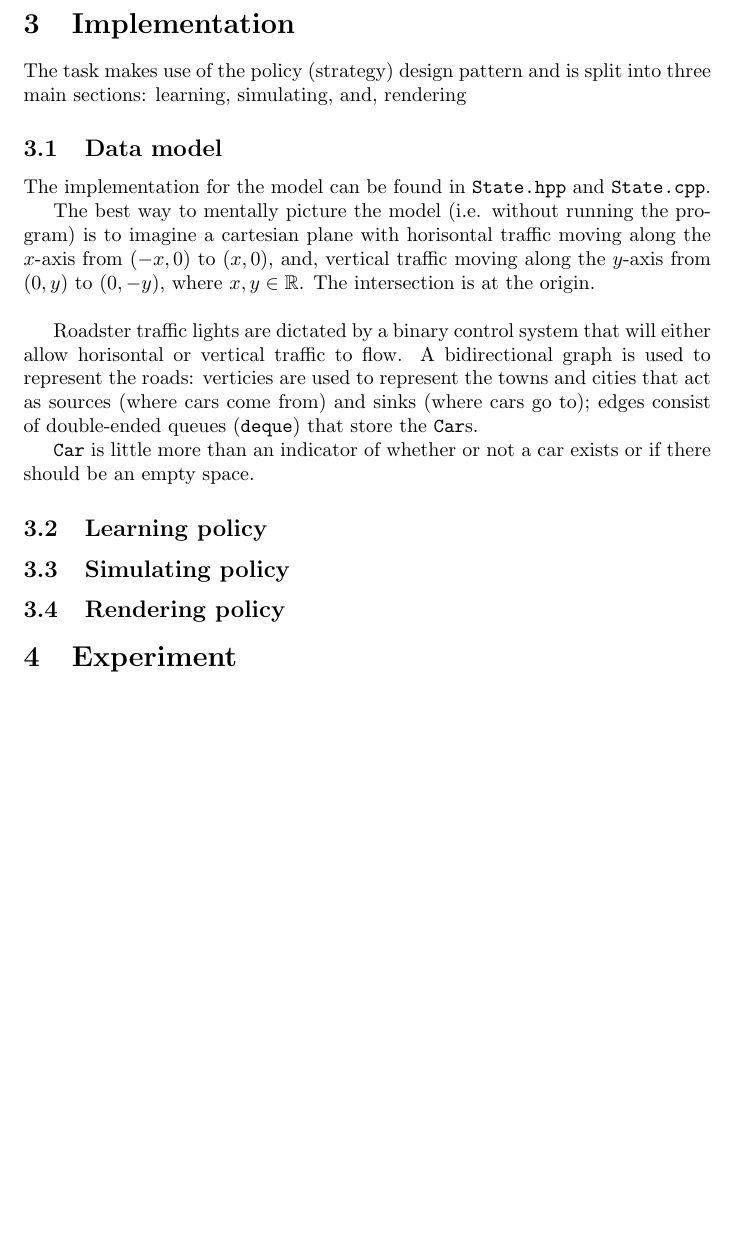
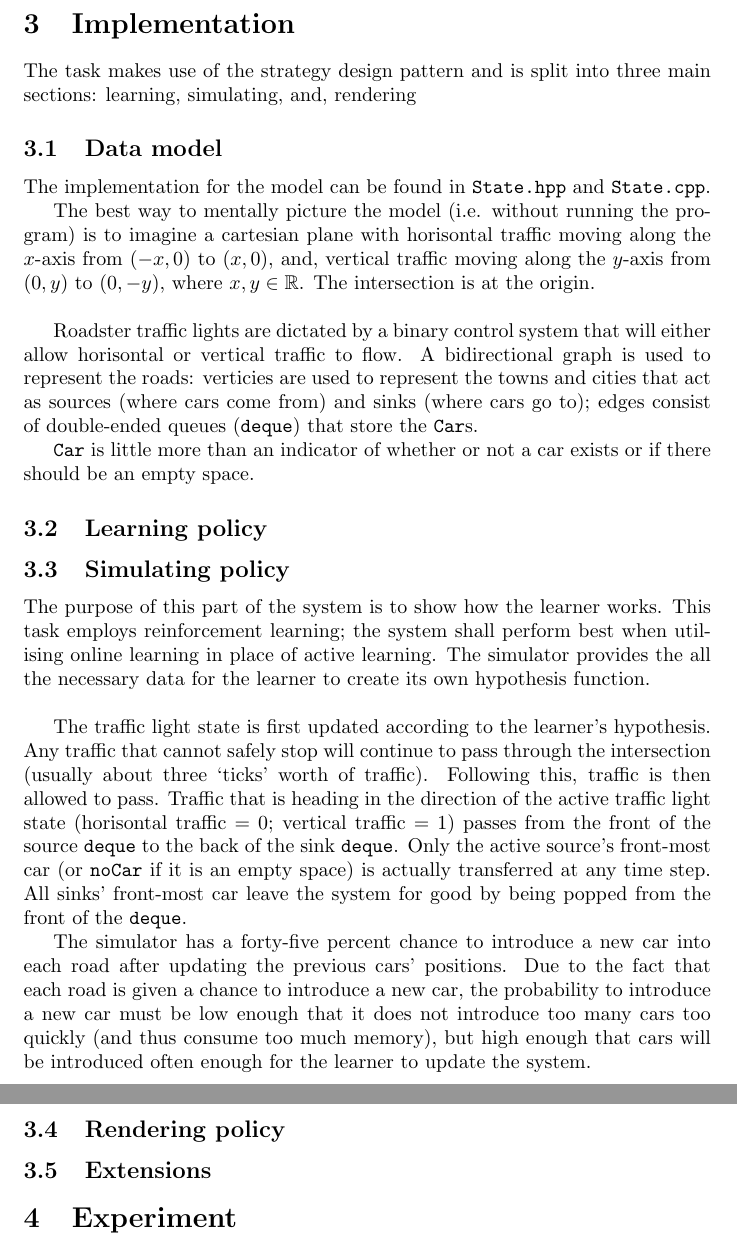
Before and after one commit to youngsoonpark/traffic-flow-optimization-with-qlearning, a LaTeX document (doc/ltx/document.ltx): part of page 2 of 2 before the commit and two parts of pages 2 and 3 of 3 after it, the two joined at a grey line, cut so that both start at the same text, the shorter picture padded with empty space. Compiled offline with pdfLaTeX.

Commit message:
Docs update

```diff
--- a/doc/ltx/document.ltx
+++ b/doc/ltx/document.ltx
@@ -30,7 +30,7 @@ This task was implemented using a perfect subset of C++11. The program also make
 The data was modelled using a combination of the coded simulator and XML files.
 
 \section{Implementation}
-The task makes use of the policy (strategy) design pattern and is split into three main sections:
+The task makes use of the strategy design pattern and is split into three main sections:
 learning,
 simulating, and,
 rendering
@@ -45,9 +45,21 @@ Roadster traffic lights are dictated by a binary control system that will either
 traffic to flow. A bidirectional graph is used to represent the roads: verticies are used to represent the towns and cities that act as sources (where cars come from) and sinks (where cars go to); edges consist of double-ended queues (\verb/deque/) that store the \verb/Car/s.
 
 \verb/Car/ is little more than an indicator of whether or not a car exists or if there should be an empty space.
+
 \subsection{Learning policy}
+
+
 \subsection{Simulating policy}
+The purpose of this part of the system is to show how the learner works. This task employs reinforcement learning; the system shall perform best when utilising online learning in place of active learning. The simulator provides the all the necessary data for the learner to create its own hypothesis function.\\
+
+The traffic light state is first updated according to the learner's hypothesis. Any traffic that cannot safely stop will continue to pass through the intersection (usually about three `ticks' worth of traffic). Following this, traffic is then allowed to pass. Traffic that is heading in the direction of the active traffic light state (horisontal traffic = 0; vertical traffic = 1) passes from the front of the source \verb/deque/ to the back of the sink \verb/deque/. Only the active source's front-most car (or \verb/noCar/ if it is an empty space) is actually transferred at any time step. All sinks' front-most car leave the system for good by being popped from the front of the \verb/deque/.
+
+The simulator has a forty-five percent chance to introduce a new car into each road after updating the previous cars' positions. Due to the fact that each road is given a chance to introduce a new car, the probability to introduce a new car must be low enough that it does not introduce too many cars too quickly (and thus consume too much memory), but high enough that cars will be introduced often enough for the learner to update the system.
+
 \subsection{Rendering policy}
+
+
+\subsection{Extensions}
 
 \section{Experiment}
 \subsection{Method}
```
Also changed, not shown: doc/ltx/document.pdf, 2 other files.
